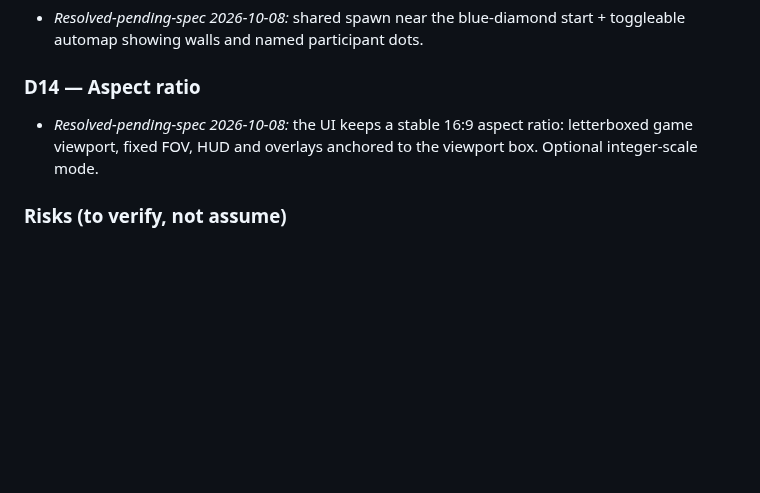
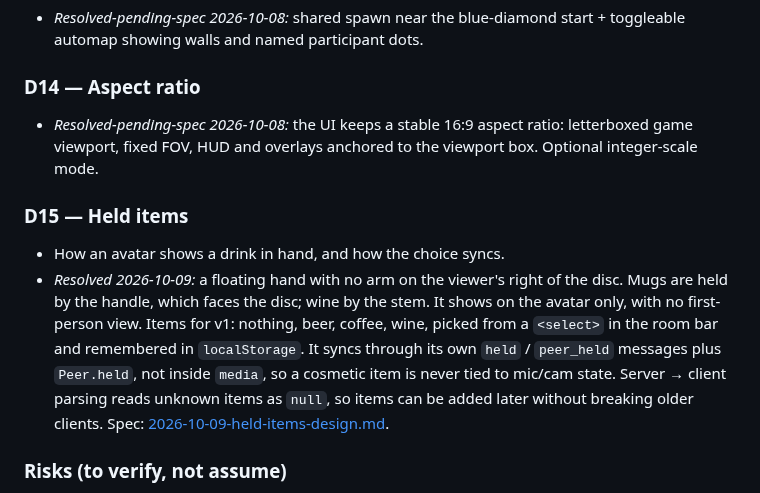
Before and after one commit to pyldin601/zoom3d, a Markdown page: docs/open-decisions.md, the part around the change. GitHub-like rendering; blank space fills up the shorter version.

Commit message:
docs: held items spec and decision D15
Co-Authored-By: Claude Opus 5.5 <noreply@anthropic.com>

```diff
--- a/docs/open-decisions.md
+++ b/docs/open-decisions.md
@@ -74,6 +74,10 @@ Format: **ID — question** · options · recommendation. Move to *Resolved* wit
 ### D14 — Aspect ratio
 - *Resolved-pending-spec 2026-10-08:* the UI keeps a stable 16:9 aspect ratio: letterboxed game viewport, fixed FOV, HUD and overlays anchored to the viewport box. Optional integer-scale mode.
 
+### D15 — Held items
+- How an avatar shows a drink in hand, and how the choice syncs.
+- *Resolved 2026-10-09:* a floating hand with no arm on the viewer's right of the disc. Mugs are held by the handle, which faces the disc; wine by the stem. It shows on the avatar only, with no first-person view. Items for v1: nothing, beer, coffee, wine, picked from a `<select>` in the room bar and remembered in `localStorage`. It syncs through its own `held` / `peer_held` messages plus `Peer.held`, not inside `media`, so a cosmetic item is never tied to mic/cam state. Server → client parsing reads unknown items as `null`, so items can be added later without breaking older clients. Spec: [2026-10-09-held-items-design.md](superpowers/specs/2026-10-09-held-items-design.md).
+
 ### Risks (to verify, not assume)
 - **R1 — Echo cancellation vs Web Audio output.** Chrome's AEC historically did not cancel audio played via `AudioContext`. If still true, speakers echo. Verify in an early throwaway audio spike (speakers vs headphones).
   - *Verdict 2026-10-08 (provisional):* user tested Chrome on both devices with the spike and reported it "sounds good", i.e. no echo problem heard. Interpreted as outcome (a): M4 uses the `webaudio` path (graph → `AudioContext.destination`). The per-mode table was not filled in and **Firefox is untested**, so re-check Firefox (and speakers at higher volume) in M5 before relying on (a) there.
```
Also changed, not shown: 2 other files.
